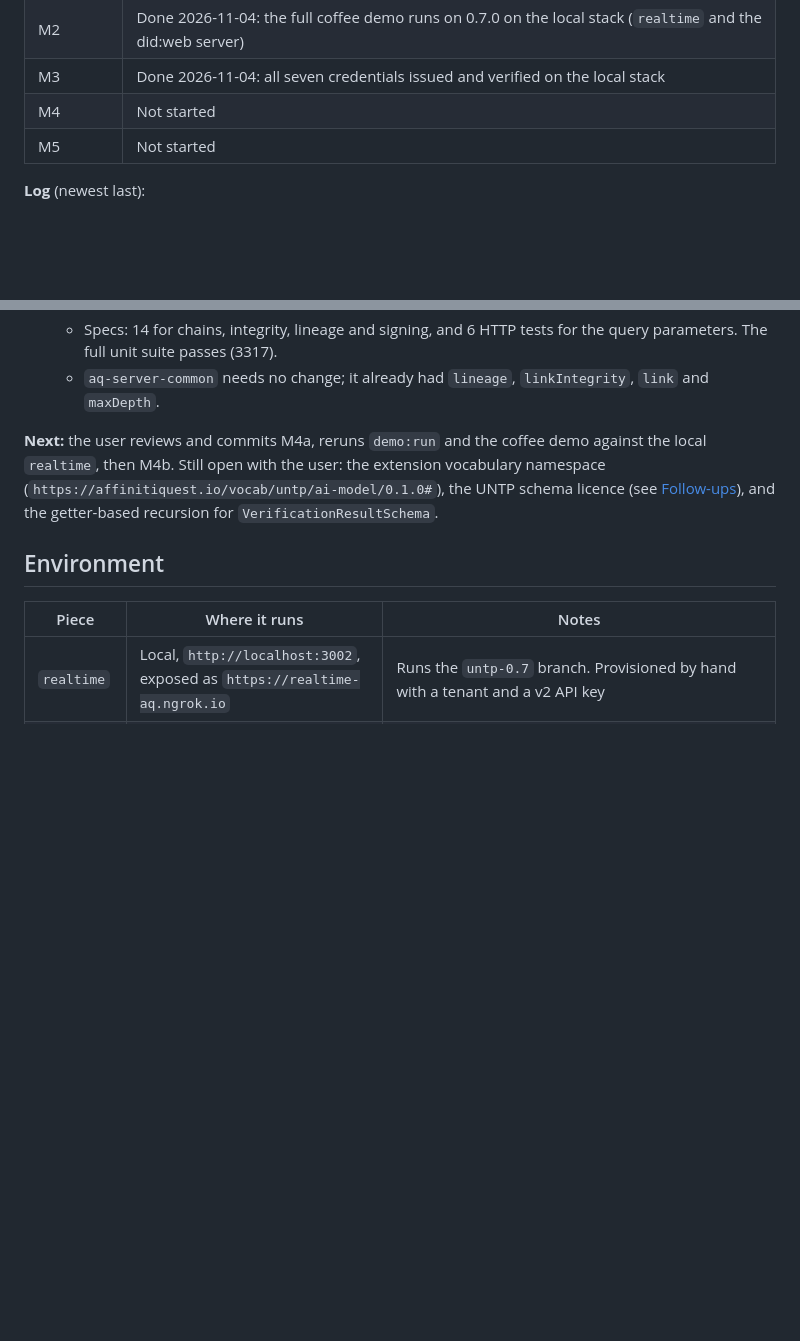
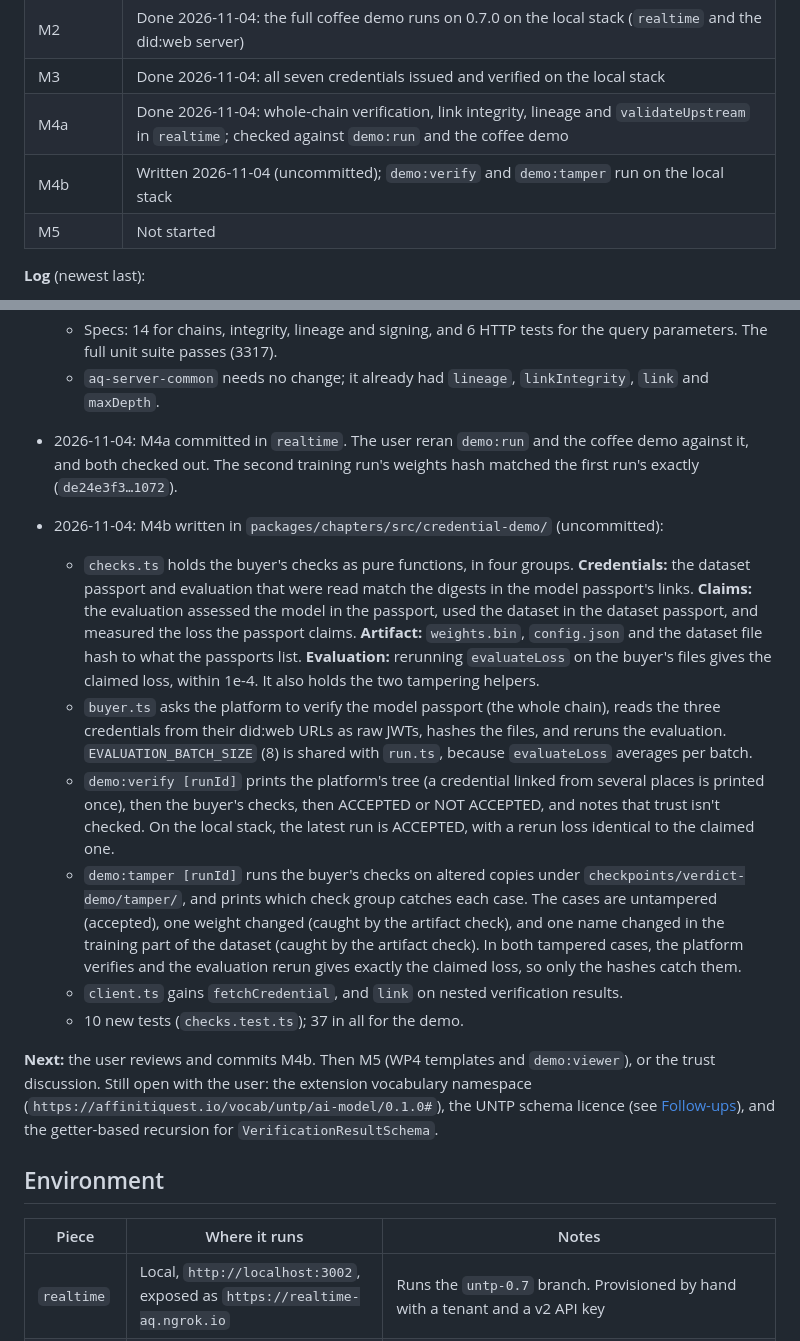
Before and after one commit to warren-gallagher/node-llm, a Markdown page: docs/credential-demo/implementation-plan.md, 2 parts joined by grey strips. Drawn GitHub-style; blank space fills up the shorter version.

Commit message:
Credential demo: record M4 status

```diff
--- a/docs/credential-demo/implementation-plan.md
+++ b/docs/credential-demo/implementation-plan.md
@@ -39,7 +39,8 @@ Kept current as work happens, so a new session can resume from here. Read this s
 | M1 | Done (aq-server-common 0.82.0 published) |
 | M2 | Done 2026-11-04: the full coffee demo runs on 0.7.0 on the local stack (`realtime` and the did:web server) |
 | M3 | Done 2026-11-04: all seven credentials issued and verified on the local stack |
-| M4 | Not started |
+| M4a | Done 2026-11-04: whole-chain verification, link integrity, lineage and `validateUpstream` in `realtime`; checked against `demo:run` and the coffee demo |
+| M4b | Written 2026-11-04 (uncommitted); `demo:verify` and `demo:tamper` run on the local stack |
 | M5 | Not started |
 
 **Log** (newest last):
@@ -186,7 +187,16 @@ Kept current as work happens, so a new session can resume from here. Read this s
     - Specs: 14 for chains, integrity, lineage and signing, and 6 HTTP tests for the query parameters. The full unit suite passes (3317).
     - `aq-server-common` needs no change; it already had `lineage`, `linkIntegrity`, `link` and `maxDepth`.
 
-**Next:** the user reviews and commits M4a, reruns `demo:run` and the coffee demo against the local `realtime`, then M4b. Still open with the user: the extension vocabulary namespace (`https://affinitiquest.io/vocab/untp/ai-model/0.1.0#`), the UNTP schema licence (see [Follow-ups](#follow-ups)), and the getter-based recursion for `VerificationResultSchema`.
+- 2026-11-04: M4a committed in `realtime`. The user reran `demo:run` and the coffee demo against it, and both checked out. The second training run's weights hash matched the first run's exactly (`de24e3f3…1072`).
+- 2026-11-04: M4b written in `packages/chapters/src/credential-demo/` (uncommitted):
+    - `checks.ts` holds the buyer's checks as pure functions, in four groups. **Credentials:** the dataset passport and evaluation that were read match the digests in the model passport's links. **Claims:** the evaluation assessed the model in the passport, used the dataset in the dataset passport, and measured the loss the passport claims. **Artifact:** `weights.bin`, `config.json` and the dataset file hash to what the passports list. **Evaluation:** rerunning `evaluateLoss` on the buyer's files gives the claimed loss, within 1e-4. It also holds the two tampering helpers.
+    - `buyer.ts` asks the platform to verify the model passport (the whole chain), reads the three credentials from their did:web URLs as raw JWTs, hashes the files, and reruns the evaluation. `EVALUATION_BATCH_SIZE` (8) is shared with `run.ts`, because `evaluateLoss` averages per batch.
+    - `demo:verify [runId]` prints the platform's tree (a credential linked from several places is printed once), then the buyer's checks, then ACCEPTED or NOT ACCEPTED, and notes that trust isn't checked. On the local stack, the latest run is ACCEPTED, with a rerun loss identical to the claimed one.
+    - `demo:tamper [runId]` runs the buyer's checks on altered copies under `checkpoints/verdict-demo/tamper/`, and prints which check group catches each case. The cases are untampered (accepted), one weight changed (caught by the artifact check), and one name changed in the training part of the dataset (caught by the artifact check). In both tampered cases, the platform verifies and the evaluation rerun gives exactly the claimed loss, so only the hashes catch them.
+    - `client.ts` gains `fetchCredential`, and `link` on nested verification results.
+    - 10 new tests (`checks.test.ts`); 37 in all for the demo.
+
+**Next:** the user reviews and commits M4b. Then M5 (WP4 templates and `demo:viewer`), or the trust discussion. Still open with the user: the extension vocabulary namespace (`https://affinitiquest.io/vocab/untp/ai-model/0.1.0#`), the UNTP schema licence (see [Follow-ups](#follow-ups)), and the getter-based recursion for `VerificationResultSchema`.
 
 ## Environment
 
```
Also changed, not shown: docs/credential-demo/credential-demo.md (+3 -2 lines).
